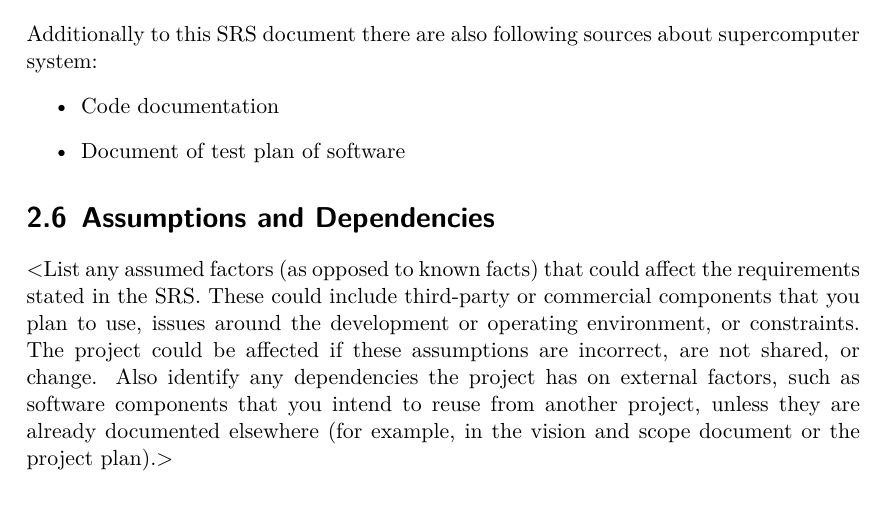
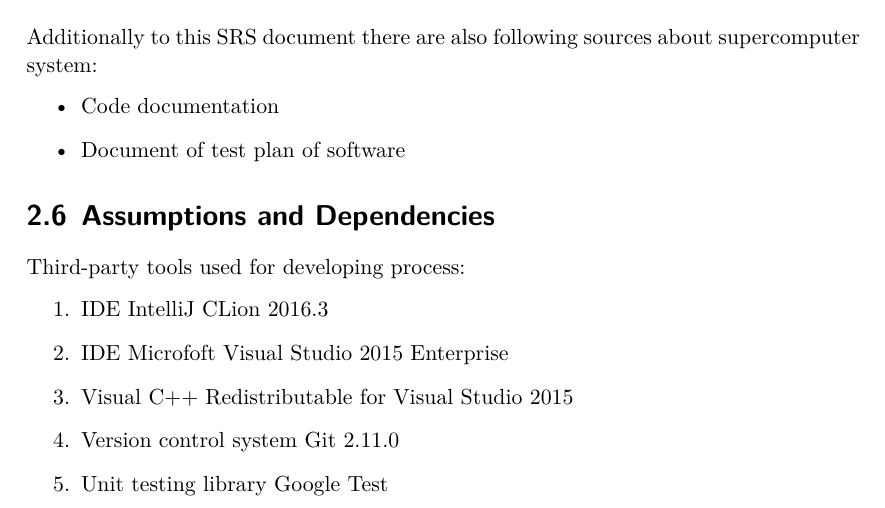
Before and after one commit to WBednarek/Software-Testing-and-Quality-Assurance, a LaTeX problem sheet (Assignment/SRS-Tex-master/srs.tex): part of page 10 of 15, cut so that both start at the same text. Compiled offline with XeLaTeX.

Commit message:
Minir changes in report v1.62

```diff
--- a/Assignment/SRS-Tex-master/srs.tex
+++ b/Assignment/SRS-Tex-master/srs.tex
@@ -268,14 +268,17 @@ Additionally to this SRS document there are also following sources about superco
 
 \section{Assumptions and Dependencies}
 
-$<$List any assumed factors (as opposed to known facts) that could affect the
-requirements stated in the SRS. These could include third-party or commercial
-components that you plan to use, issues around the development or operating
-environment, or constraints. The project could be affected if these assumptions
-are incorrect, are not shared, or change. Also identify any dependencies the
-project has on external factors, such as software components that you intend to
-reuse from another project, unless they are already documented elsewhere (for
-example, in the vision and scope document or the project plan).$>$
+
+Third-party tools used for developing process:
+\begin{enumerate}
+\item  IDE IntelliJ CLion 2016.3
+\item  IDE Microfoft Visual Studio 2015 Enterprise
+\item  Visual C++ Redistributable for Visual Studio 2015
+\item  Version control system Git 2.11.0
+\item  Unit testing library Google Test
+
+\end{enumerate}
+
 
 
 \chapter{External Interface Requirements}
```
Also changed, not shown: 1 other file.
